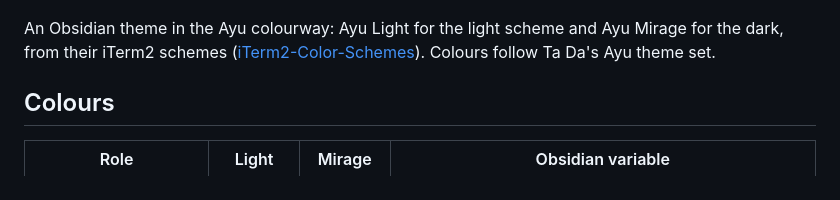
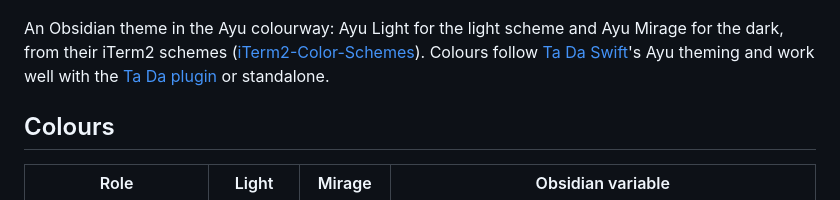
Before and after one commit to lobrenov/obsidian-theme-ayu, a Markdown page: README.md, the part around the change. GitHub-like rendering.

Commit message:
512x288 screenshot; README links Ta Da Swift and the Ta Da plugin
Co-Authored-By: Claude Opus 5.5 <noreply@anthropic.com>

```diff
--- a/README.md
+++ b/README.md
@@ -2,7 +2,7 @@
 
 ![Ayu Mirage and Ayu Light](assets/preview.png)
 
-An Obsidian theme in the Ayu colourway: Ayu Light for the light scheme and Ayu Mirage for the dark, from their iTerm2 schemes ([iTerm2-Color-Schemes](https://github.com/mbadolato/iTerm2-Color-Schemes)). Colours follow Ta Da's Ayu theme set.
+An Obsidian theme in the Ayu colourway: Ayu Light for the light scheme and Ayu Mirage for the dark, from their iTerm2 schemes ([iTerm2-Color-Schemes](https://github.com/mbadolato/iTerm2-Color-Schemes)). Colours follow [Ta Da Swift](https://github.com/lobrenov/ta-da-swift)'s Ayu theming and work well with the [Ta Da plugin](https://github.com/lobrenov/ta-da-obsidian) or standalone.
 
 ## Colours
 
```
Also changed, not shown: assets/screenshot.png (added).
